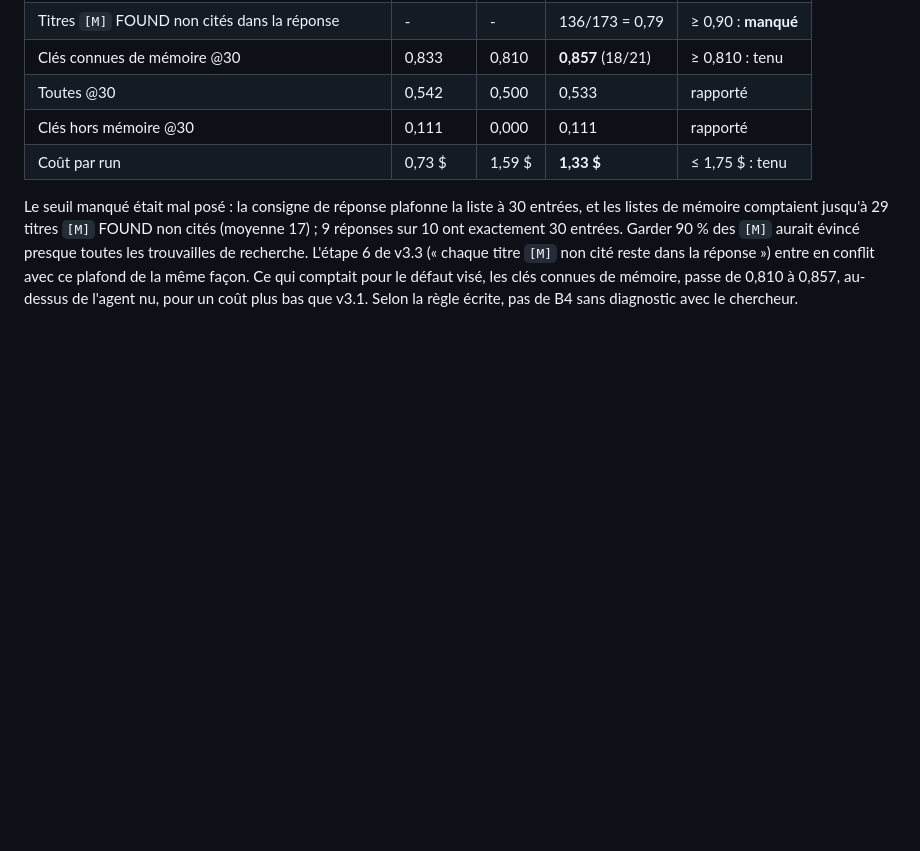
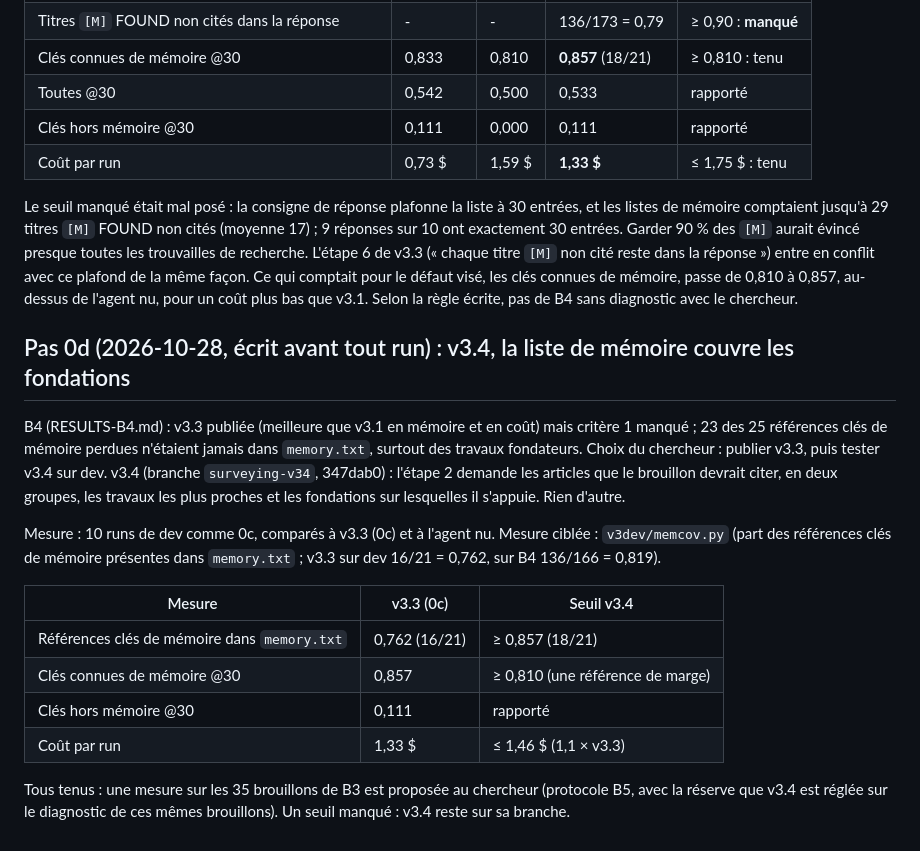
Before and after one commit to chgagne/claude-skills-research, a Markdown page: _evals/IMPROVEMENT-PLAN.md, the part around the change. GitHub-like rendering; blank space fills up the shorter version.

Commit message:
Improvement plan step 0d: v3.4 dev check, written before any run
Co-Authored-By: Claude Opus 5.5 <noreply@anthropic.com>

```diff
--- a/_evals/IMPROVEMENT-PLAN.md
+++ b/_evals/IMPROVEMENT-PLAN.md
@@ -304,3 +304,26 @@ recherche. L'étape 6 de v3.3 (« chaque titre `[M]` non cité reste dans la ré
 conflit avec ce plafond de la même façon. Ce qui comptait pour le défaut visé, les clés connues de
 mémoire, passe de 0,810 à 0,857, au-dessus de l'agent nu, pour un coût plus bas que v3.1. Selon la
 règle écrite, pas de B4 sans diagnostic avec le chercheur.
+
+## Pas 0d (2026-10-28, écrit avant tout run) : v3.4, la liste de mémoire couvre les fondations
+
+B4 (RESULTS-B4.md) : v3.3 publiée (meilleure que v3.1 en mémoire et en coût) mais critère 1
+manqué ; 23 des 25 références clés de mémoire perdues n'étaient jamais dans `memory.txt`, surtout
+des travaux fondateurs. Choix du chercheur : publier v3.3, puis tester v3.4 sur dev. v3.4 (branche
+`surveying-v34`, 347dab0) : l'étape 2 demande les articles que le brouillon devrait citer, en deux
+groupes, les travaux les plus proches et les fondations sur lesquelles il s'appuie. Rien d'autre.
+
+Mesure : 10 runs de dev comme 0c, comparés à v3.3 (0c) et à l'agent nu. Mesure ciblée :
+`v3dev/memcov.py` (part des références clés de mémoire présentes dans `memory.txt` ; v3.3 sur dev
+16/21 = 0,762, sur B4 136/166 = 0,819).
+
+| Mesure | v3.3 (0c) | Seuil v3.4 |
+|---|---|---|
+| Références clés de mémoire dans `memory.txt` | 0,762 (16/21) | ≥ 0,857 (18/21) |
+| Clés connues de mémoire @30 | 0,857 | ≥ 0,810 (une référence de marge) |
+| Clés hors mémoire @30 | 0,111 | rapporté |
+| Coût par run | 1,33 $ | ≤ 1,46 $ (1,1 × v3.3) |
+
+Tous tenus : une mesure sur les 35 brouillons de B3 est proposée au chercheur (protocole B5, avec la
+réserve que v3.4 est réglée sur le diagnostic de ces mêmes brouillons). Un seuil manqué : v3.4 reste
+sur sa branche.
```
